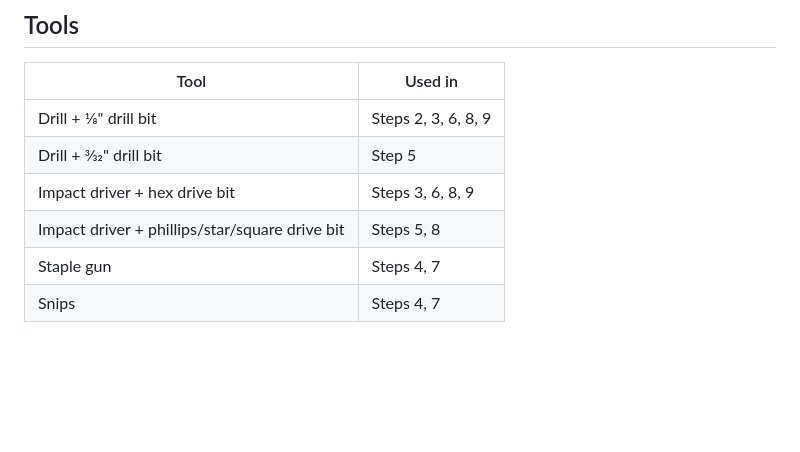
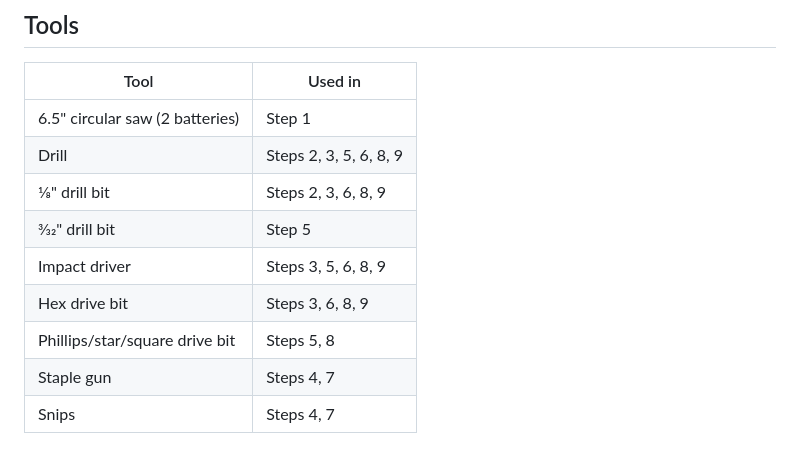
Before and after one commit to travbetravelin/eco-mosaics, a Markdown page: posts/compost-build-instructions.md, the part around the change. Drawn GitHub-style; blank space fills up the shorter version.

Commit message:
Add circular saw to tools list and separate drill bits from drill
https://claude.ai/code/session_011do3C5hHEhWx1BB1X4wW3Y

```diff
--- a/posts/compost-build-instructions.md
+++ b/posts/compost-build-instructions.md
@@ -48,10 +48,13 @@
 
 | Tool | Used in |
 | ---- | ------- |
-| Drill + 1⁄8" drill bit | Steps 2, 3, 6, 8, 9 |
-| Drill + 3⁄32" drill bit | Step 5 |
-| Impact driver + hex drive bit | Steps 3, 6, 8, 9 |
-| Impact driver + phillips/star/square drive bit | Steps 5, 8 |
+| 6.5" circular saw (2 batteries) | Step 1 |
+| Drill | Steps 2, 3, 5, 6, 8, 9 |
+| 1⁄8" drill bit | Steps 2, 3, 6, 8, 9 |
+| 3⁄32" drill bit | Step 5 |
+| Impact driver | Steps 3, 5, 6, 8, 9 |
+| Hex drive bit | Steps 3, 6, 8, 9 |
+| Phillips/star/square drive bit | Steps 5, 8 |
 | Staple gun | Steps 4, 7 |
 | Snips | Steps 4, 7 |
 
```
